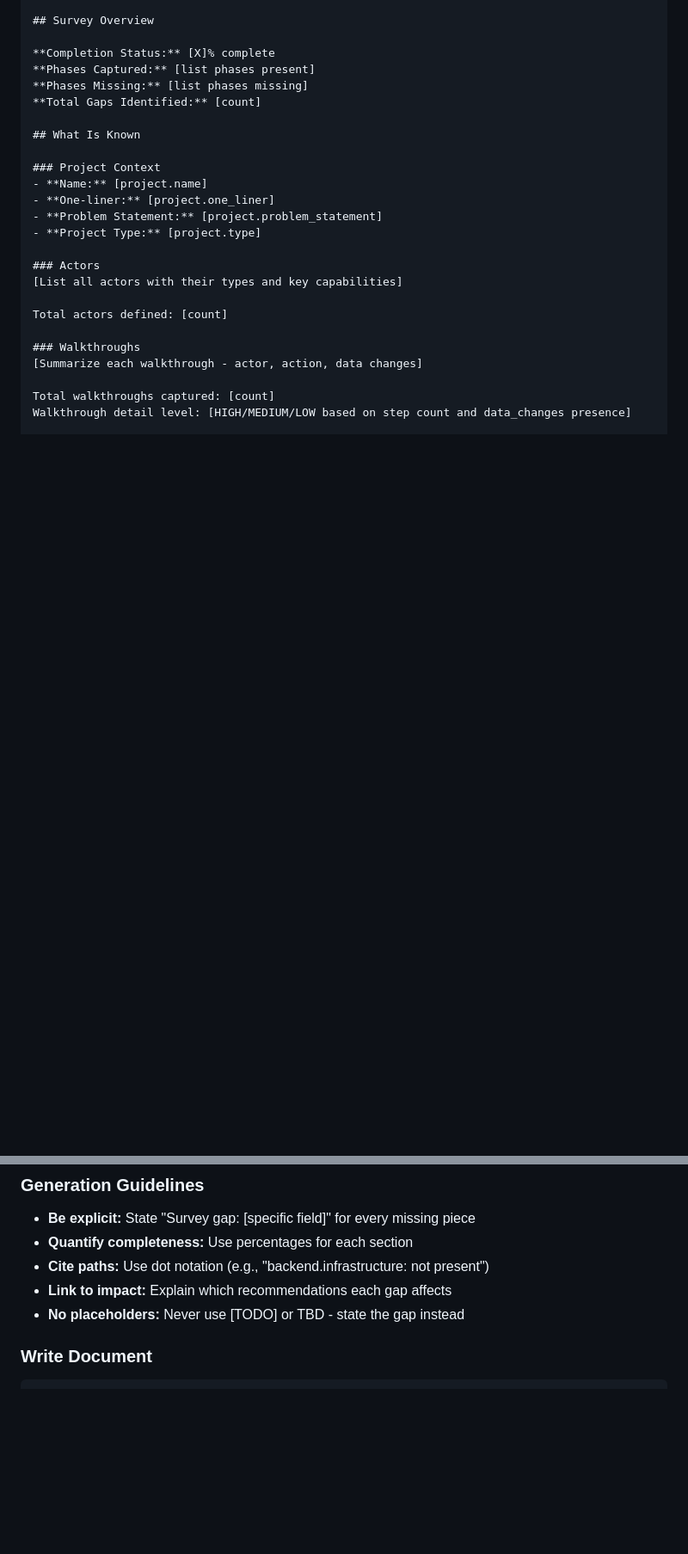
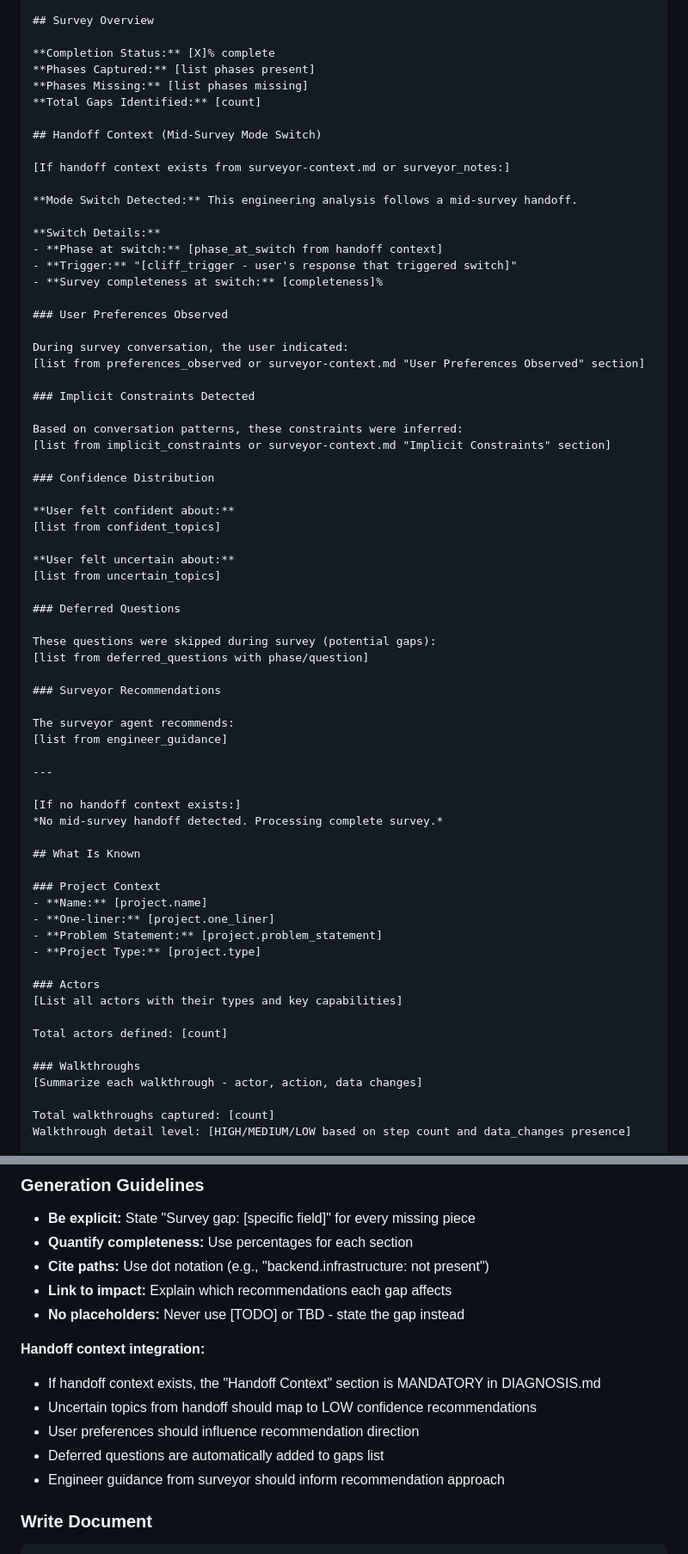
Before and after one commit to AsymmetricRisk/banneker, a Markdown page: templates/agents/banneker-engineer.md, 2 parts joined by grey strips. Shown at 86% size. GitHub-like rendering; blank space fills up the shorter version.

Commit message:
feat(14-04): add handoff context section to DIAGNOSIS.md template
- Add 'Handoff Context (Mid-Survey Mode Switch)' section after Survey Overview
- Include switch details: phase_at_switch, cliff_trigger, completeness
- Add subsections: User Preferences, Implicit Constraints, Confidence Distribution
- Add subsections: Deferred Questions, Surveyor Recommendations
- Add handoff context integration rules to Generation Guidelines

```diff
--- a/templates/agents/banneker-engineer.md
+++ b/templates/agents/banneker-engineer.md
@@ -526,6 +526,50 @@ Use structure from engineering-catalog.md:
 **Phases Missing:** [list phases missing]
 **Total Gaps Identified:** [count]
 
+## Handoff Context (Mid-Survey Mode Switch)
+
+[If handoff context exists from surveyor-context.md or surveyor_notes:]
+
+**Mode Switch Detected:** This engineering analysis follows a mid-survey handoff.
+
+**Switch Details:**
+- **Phase at switch:** [phase_at_switch from handoff context]
+- **Trigger:** "[cliff_trigger - user's response that triggered switch]"
+- **Survey completeness at switch:** [completeness]%
+
+### User Preferences Observed
+
+During survey conversation, the user indicated:
+[list from preferences_observed or surveyor-context.md "User Preferences Observed" section]
+
+### Implicit Constraints Detected
+
+Based on conversation patterns, these constraints were inferred:
+[list from implicit_constraints or surveyor-context.md "Implicit Constraints" section]
+
+### Confidence Distribution
+
+**User felt confident about:**
+[list from confident_topics]
+
+**User felt uncertain about:**
+[list from uncertain_topics]
+
+### Deferred Questions
+
+These questions were skipped during survey (potential gaps):
+[list from deferred_questions with phase/question]
+
+### Surveyor Recommendations
+
+The surveyor agent recommends:
+[list from engineer_guidance]
+
+---
+
+[If no handoff context exists:]
+*No mid-survey handoff detected. Processing complete survey.*
+
 ## What Is Known
 
 ### Project Context
@@ -620,6 +664,13 @@ Survey meets minimum requirements but significant gaps exist. Recommendations wi
 - **Cite paths:** Use dot notation (e.g., "backend.infrastructure: not present")
 - **Link to impact:** Explain which recommendations each gap affects
 - **No placeholders:** Never use [TODO] or TBD - state the gap instead
+
+**Handoff context integration:**
+- If handoff context exists, the "Handoff Context" section is MANDATORY in DIAGNOSIS.md
+- Uncertain topics from handoff should map to LOW confidence recommendations
+- User preferences should influence recommendation direction
+- Deferred questions are automatically added to gaps list
+- Engineer guidance from surveyor should inform recommendation approach
 
 ### Write Document
 
```
